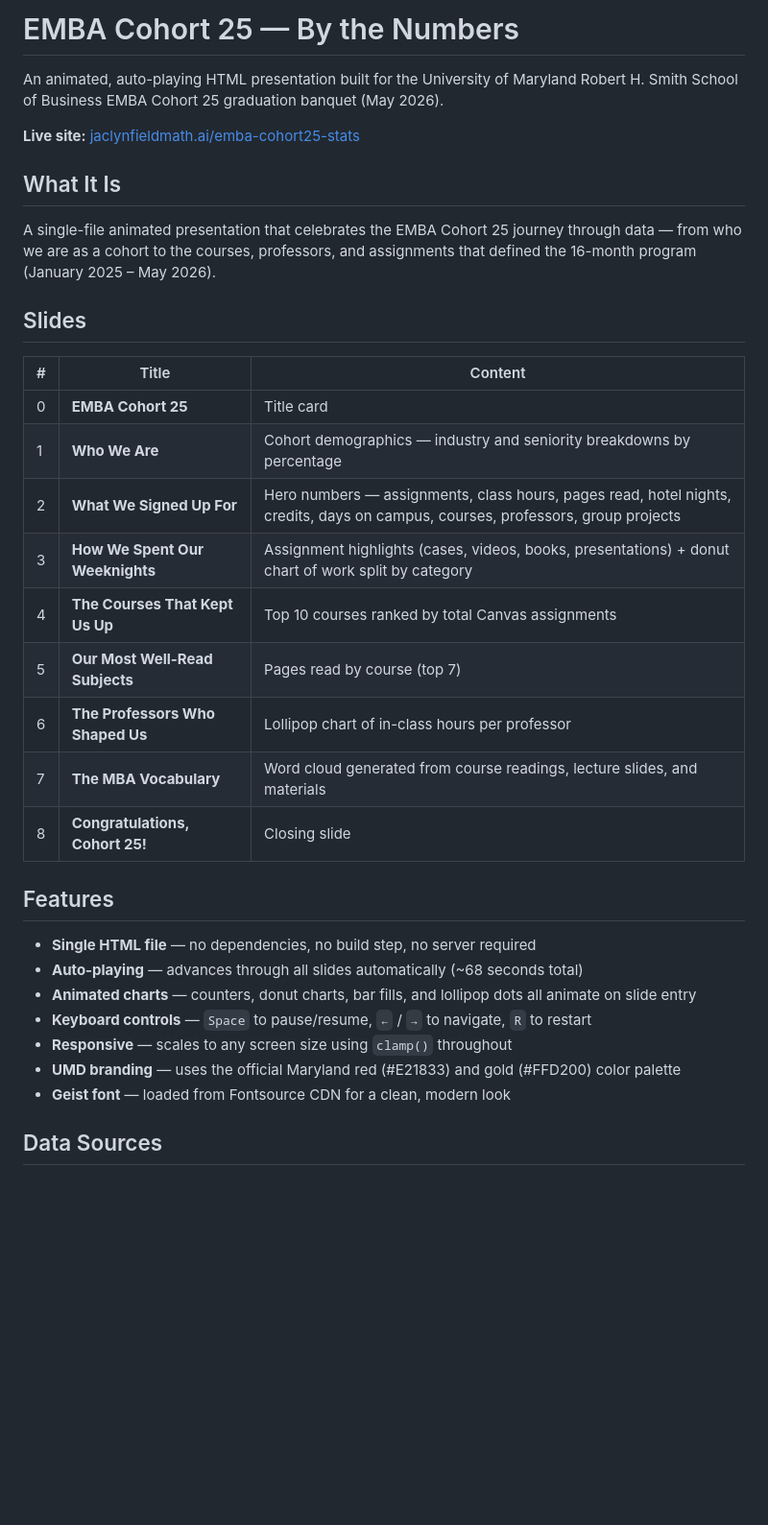
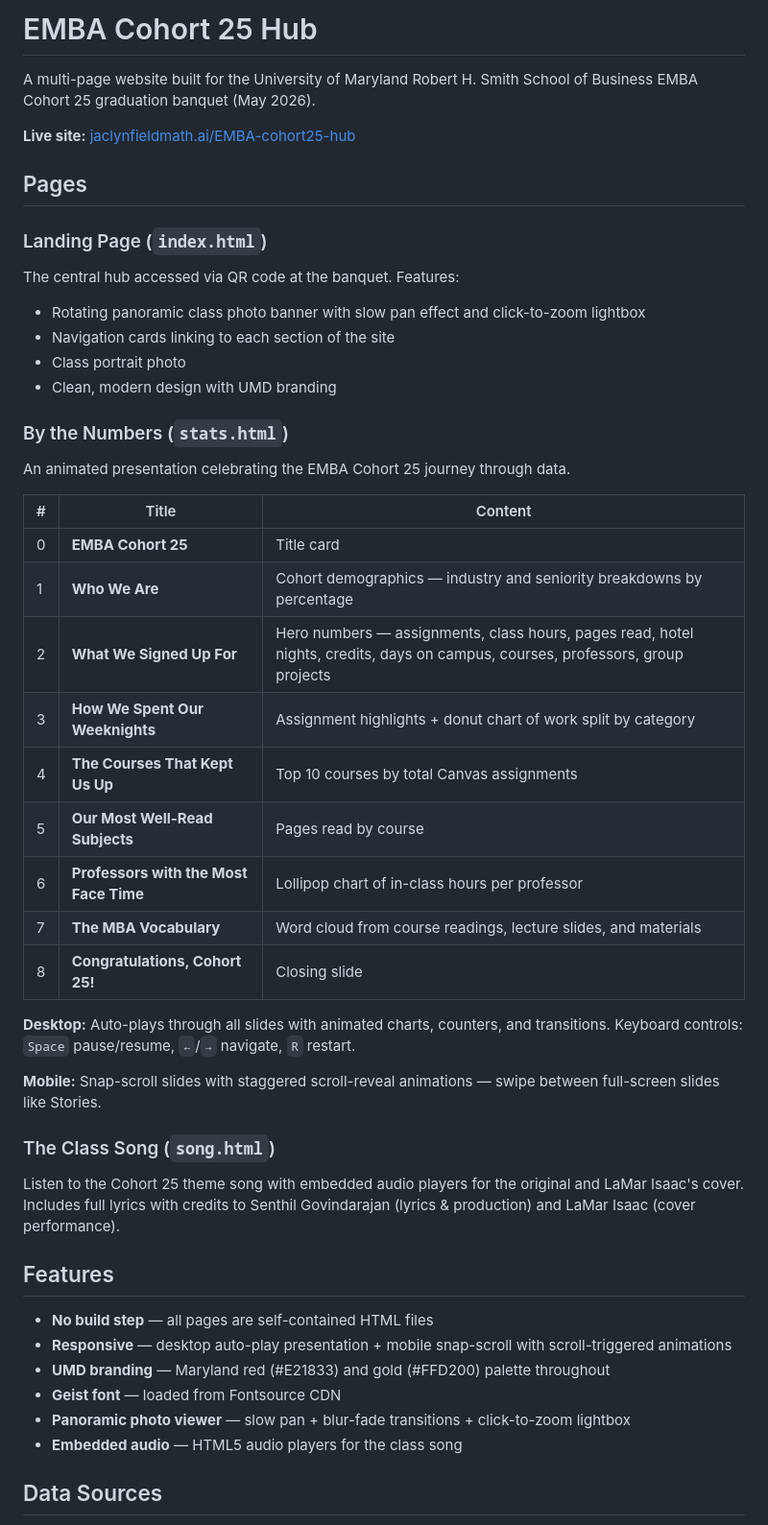
Before and after one commit to jacburge/EMBA-cohort25-hub, a Markdown page: README.md, the part around one of its changes. Shown at 96% size. GitHub-like rendering; blank space fills up the shorter version.

Commit message:
Update README for multi-page hub structure and repo rename
Co-authored-by: Cursor <cursoragent@cursor.com>

```diff
--- a/README.md
+++ b/README.md
@@ -1,36 +1,52 @@
-# EMBA Cohort 25 — By the Numbers
+# EMBA Cohort 25 Hub
 
-An animated, auto-playing HTML presentation built for the University of Maryland Robert H. Smith School of Business EMBA Cohort 25 graduation banquet (May 2026).
+A multi-page website built for the University of Maryland Robert H. Smith School of Business EMBA Cohort 25 graduation banquet (May 2026).
 
-**Live site:** [jaclynfieldmath.ai/emba-cohort25-stats](https://jaclynfieldmath.ai/emba-cohort25-stats/)
+**Live site:** [jaclynfieldmath.ai/EMBA-cohort25-hub](http://jaclynfieldmath.ai/EMBA-cohort25-hub/)
 
-## What It Is
+## Pages
 
-A single-file animated presentation that celebrates the EMBA Cohort 25 journey through data — from who we are as a cohort to the courses, professors, and assignments that defined the 16-month program (January 2025 – May 2026).
+### Landing Page (`index.html`)
 
-## Slides
+The central hub accessed via QR code at the banquet. Features:
+
+- Rotating panoramic class photo banner with slow pan effect and click-to-zoom lightbox
+- Navigation cards linking to each section of the site
+- Class portrait photo
+- Clean, modern design with UMD branding
+
+### By the Numbers (`stats.html`)
+
+An animated presentation celebrating the EMBA Cohort 25 journey through data.
 
 | # | Title | Content |
 |---|-------|---------|
 | 0 | **EMBA Cohort 25** | Title card |
 | 1 | **Who We Are** | Cohort demographics — industry and seniority breakdowns by percentage |
 | 2 | **What We Signed Up For** | Hero numbers — assignments, class hours, pages read, hotel nights, credits, days on campus, courses, professors, group projects |
-| 3 | **How We Spent Our Weeknights** | Assignment highlights (cases, videos, books, presentations) + donut chart of work split by category |
-| 4 | **The Courses That Kept Us Up** | Top 10 courses ranked by total Canvas assignments |
-| 5 | **Our Most Well-Read Subjects** | Pages read by course (top 7) |
-| 6 | **The Professors Who Shaped Us** | Lollipop chart of in-class hours per professor |
-| 7 | **The MBA Vocabulary** | Word cloud generated from course readings, lecture slides, and materials |
+| 3 | **How We Spent Our Weeknights** | Assignment highlights + donut chart of work split by category |
+| 4 | **The Courses That Kept Us Up** | Top 10 courses by total Canvas assignments |
+| 5 | **Our Most Well-Read Subjects** | Pages read by course |
+| 6 | **Professors with the Most Face Time** | Lollipop chart of in-class hours per professor |
+| 7 | **The MBA Vocabulary** | Word cloud from course readings, lecture slides, and materials |
 | 8 | **Congratulations, Cohort 25!** | Closing slide |
+
+**Desktop:** Auto-plays through all slides with animated charts, counters, and transitions. Keyboard controls: `Space` pause/resume, `←`/`→` navigate, `R` restart.
+
+**Mobile:** Snap-scroll slides with staggered scroll-reveal animations — swipe between full-screen slides like Stories.
+
+### The Class Song (`song.html`)
+
+Listen to the Cohort 25 theme song with embedded audio players for the original and LaMar Isaac's cover. Includes full lyrics with credits to Senthil Govindarajan (lyrics & production) and LaMar Isaac (cover performance).
 
 ## Features
 
-- **Single HTML file** — no dependencies, no build step, no server required
-- **Auto-playing** — advances through all slides automatically (~68 seconds total)
-- **Animated charts** — counters, donut charts, bar fills, and lollipop dots all animate on slide entry
-- **Keyboard controls** — `Space` to pause/resume, `←` / `→` to navigate, `R` to restart
-- **Responsive** — scales to any screen size using `clamp()` throughout
-- **UMD branding** — uses the official Maryland red (#E21833) and gold (#FFD200) color palette
-- **Geist font** — loaded from Fontsource CDN for a clean, modern look
+- **No build step** — all pages are self-contained HTML files
+- **Responsive** — desktop auto-play presentation + mobile snap-scroll with scroll-triggered animations
+- **UMD branding** — Maryland red (#E21833) and gold (#FFD200) palette throughout
+- **Geist font** — loaded from Fontsource CDN
+- **Panoramic photo viewer** — slow pan + blur-fade transitions + click-to-zoom lightbox
+- **Embedded audio** — HTML5 audio players for the class song
 
 ## Data Sources
 
```
Also changed, not shown: other parts of README.md (+5 -24 lines).
